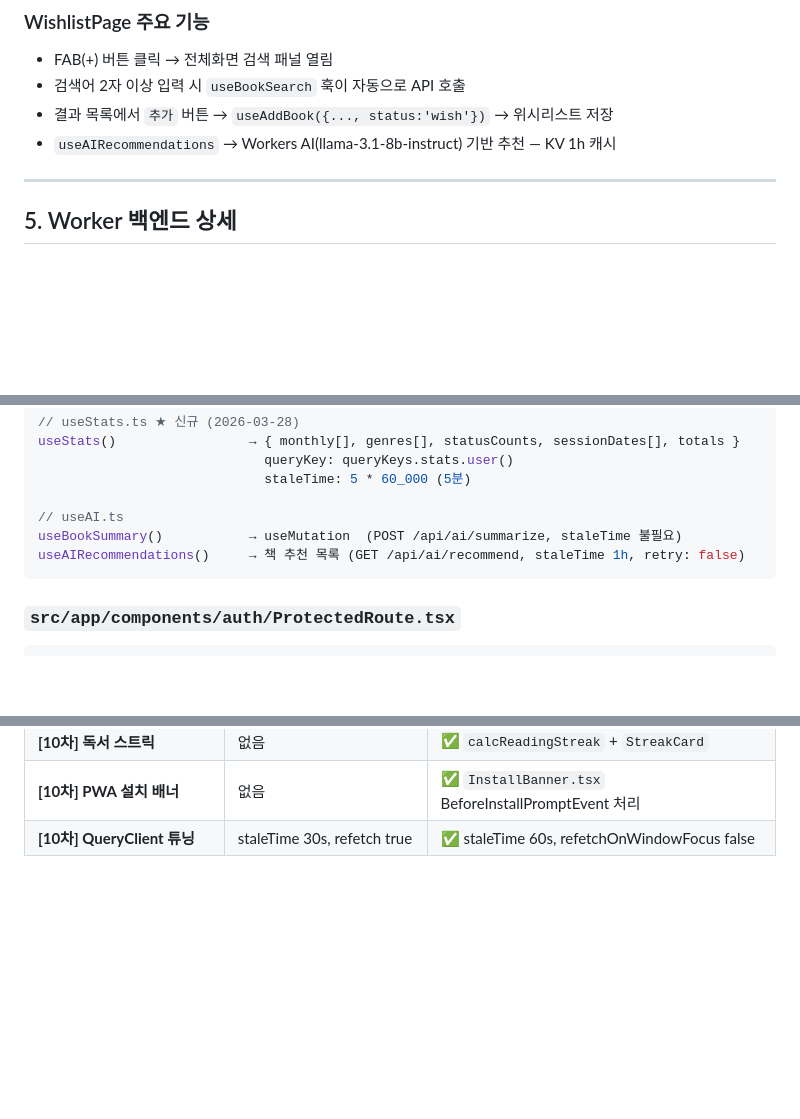
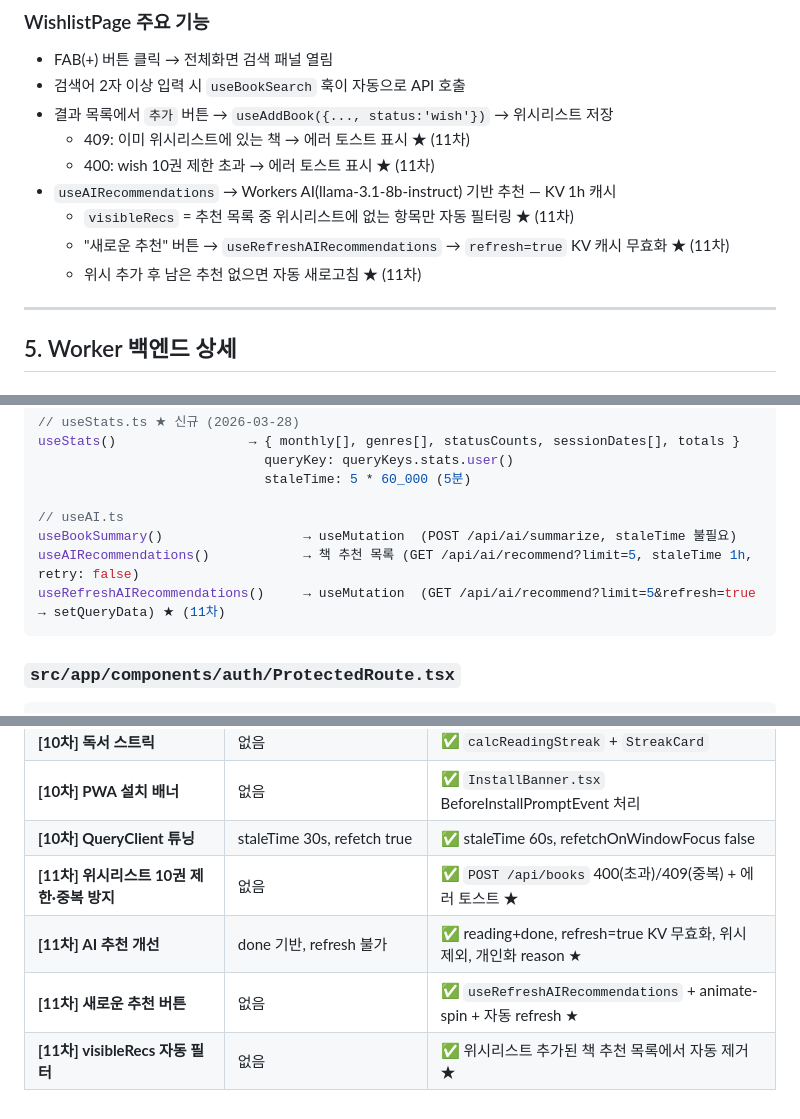
Before and after one commit to kordokrip/BookShelf_App, a Markdown page: PROJECT_STATUS.md, 3 parts joined by grey strips. Rendered like a GitHub page; blank space fills up the shorter version.

````diff
--- a/PROJECT_STATUS.md
+++ b/PROJECT_STATUS.md
@@ -252,7 +253,12 @@ BookShelf_App/
 - FAB(+) 버튼 클릭 → 전체화면 검색 패널 열림
 - 검색어 2자 이상 입력 시 `useBookSearch` 훅이 자동으로 API 호출
 - 결과 목록에서 `추가` 버튼 → `useAddBook({..., status:'wish'})` → 위시리스트 저장
+  - 409: 이미 위시리스트에 있는 책 → 에러 토스트 표시 ★ (11차)
+  - 400: wish 10권 제한 초과 → 에러 토스트 표시 ★ (11차)
 - `useAIRecommendations` → Workers AI(llama-3.1-8b-instruct) 기반 추천 — KV 1h 캐시
+  - `visibleRecs` = 추천 목록 중 위시리스트에 없는 항목만 자동 필터링 ★ (11차)
+  - "새로운 추천" 버튼 → `useRefreshAIRecommendations` → `refresh=true` KV 캐시 무효화 ★ (11차)
+  - 위시 추가 후 남은 추천 없으면 자동 새로고침 ★ (11차)
 
 ---
 
@@ -835,8 +845,9 @@ useStats()                 → { monthly[], genres[], statusCounts, sessionDates
                              staleTime: 5 * 60_000 (5분)
 
 // useAI.ts
-useBookSummary()           → useMutation  (POST /api/ai/summarize, staleTime 불필요)
-useAIRecommendations()     → 책 추천 목록 (GET /api/ai/recommend, staleTime 1h, retry: false)
+useBookSummary()                  → useMutation  (POST /api/ai/summarize, staleTime 불필요)
+useAIRecommendations()            → 책 추천 목록 (GET /api/ai/recommend?limit=5, staleTime 1h, retry: false)
+useRefreshAIRecommendations()     → useMutation  (GET /api/ai/recommend?limit=5&refresh=true → setQueryData) ★ (11차)
 ```
 
 ### `src/app/components/auth/ProtectedRoute.tsx`
@@ -1251,3 +1270,7 @@ $ npm run lint
 | **[10차] 독서 스트릭** | 없음 | ✅ `calcReadingStreak` + `StreakCard` |
 | **[10차] PWA 설치 배너** | 없음 | ✅ `InstallBanner.tsx` BeforeInstallPromptEvent 처리 |
 | **[10차] QueryClient 튜닝** | staleTime 30s, refetch true | ✅ staleTime 60s, refetchOnWindowFocus false |
+| **[11차] 위시리스트 10권 제한·중복 방지** | 없음 | ✅ `POST /api/books` 400(초과)/409(중복) + 에러 토스트 ★ |
+| **[11차] AI 추천 개선** | done 기반, refresh 불가 | ✅ reading+done, refresh=true KV 무효화, 위시 제외, 개인화 reason ★ |
+| **[11차] 새로운 추천 버튼** | 없음 | ✅ `useRefreshAIRecommendations` + animate-spin + 자동 refresh ★ |
+| **[11차] visibleRecs 자동 필터** | 없음 | ✅ 위시리스트 추가된 책 추천 목록에서 자동 제거 ★ |
````
Also changed, not shown: other parts of PROJECT_STATUS.md (+22 -9 lines), docs/TRACE_MAP.md (+40 -12 lines), bookshelf_openbook_128.png (added), bookshelf_shelf_128.png (added), 14 other files.
